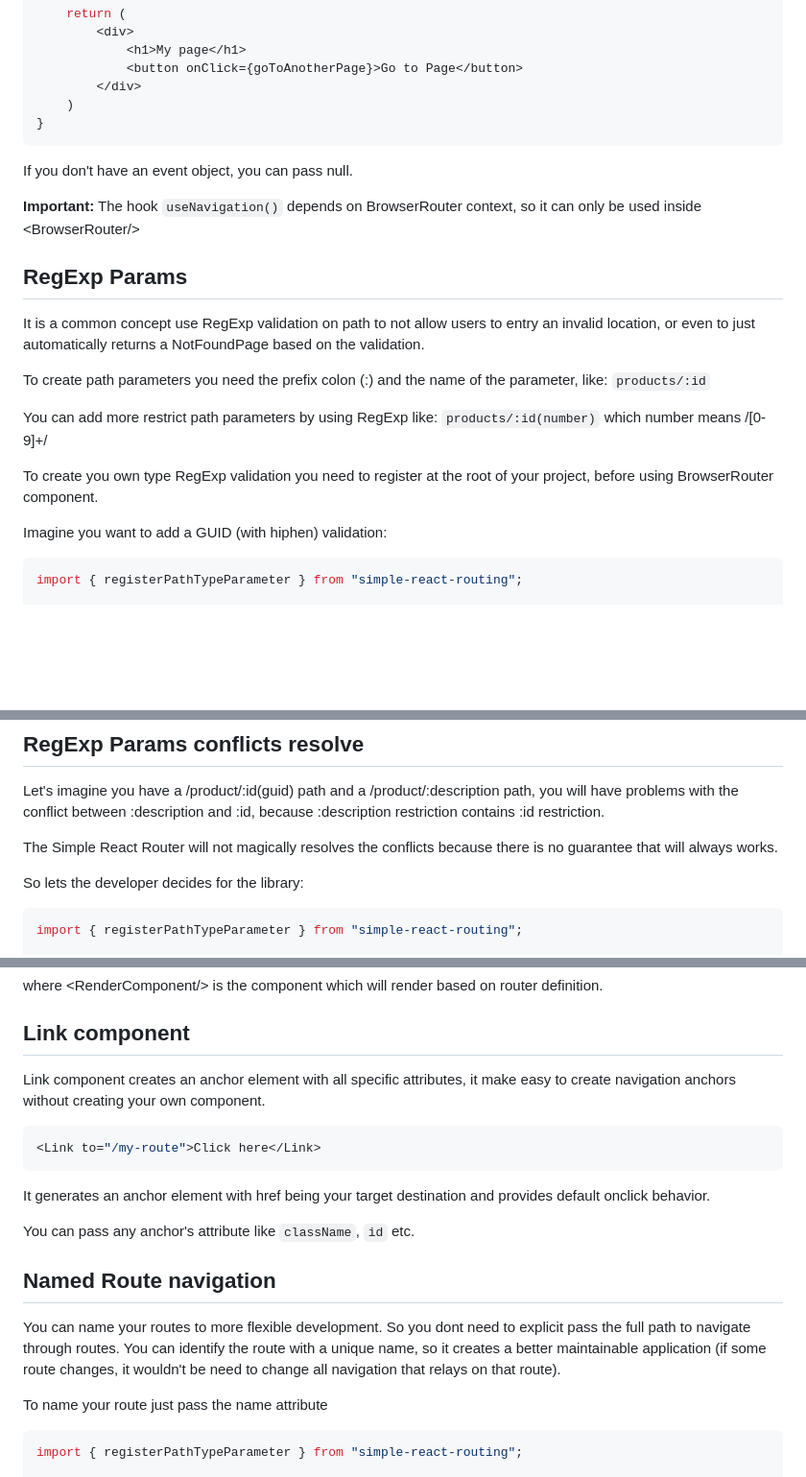
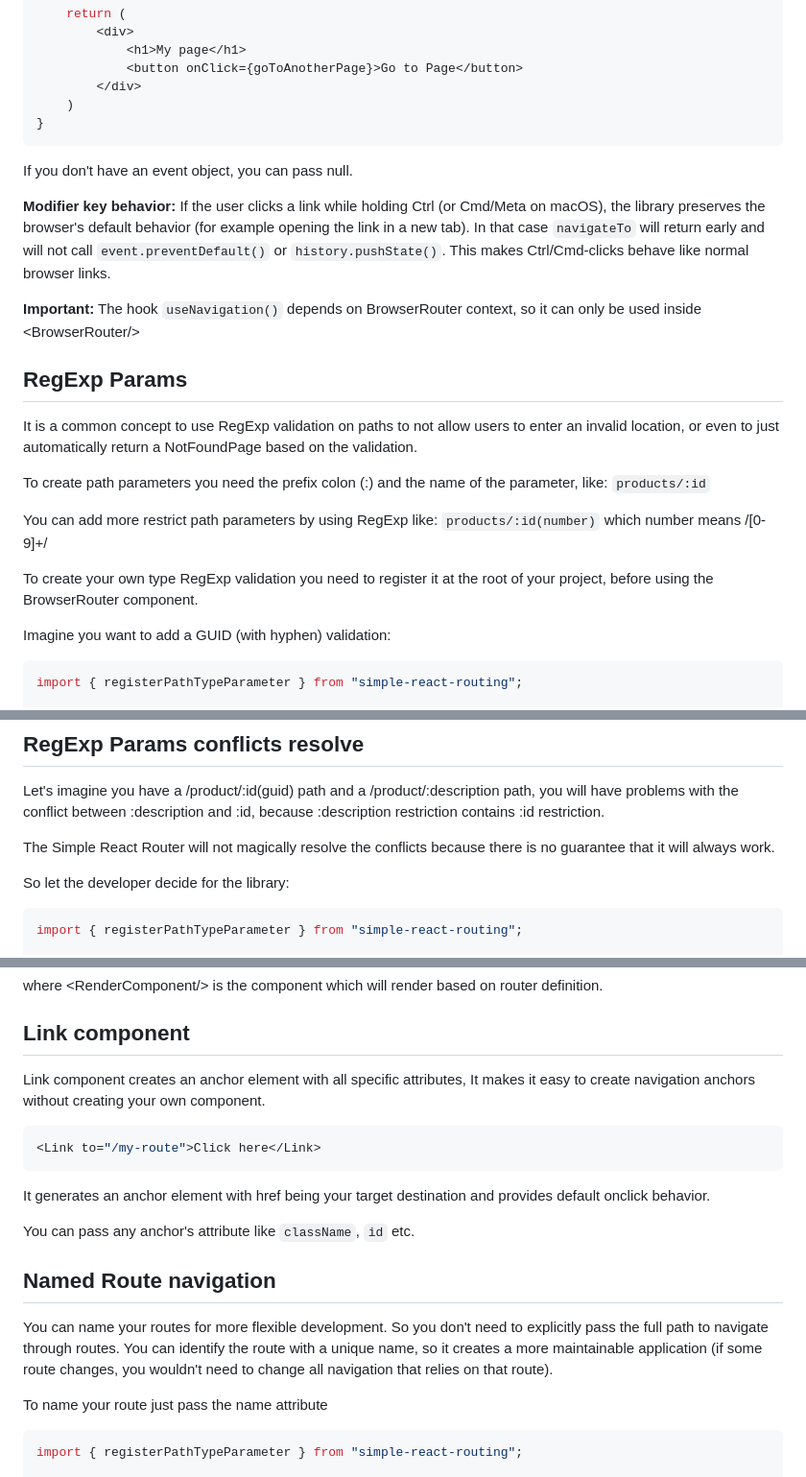
Before and after one commit to rodrigo-web-developer/simple-react-router, a Markdown page: docs/index.md, 3 parts joined by grey strips. Shown: that part at 96% size. Rendered like a GitHub page; blank space fills up the shorter version.

````diff
--- a/docs/index.md
+++ b/docs/index.md
@@ -73,21 +73,23 @@ export default function MyPage() {
 
 If you don't have an event object, you can pass null.
 
+**Modifier key behavior:** If the user clicks a link while holding Ctrl (or Cmd/Meta on macOS), the library preserves the browser's default behavior (for example opening the link in a new tab). In that case `navigateTo` will return early and will not call `event.preventDefault()` or `history.pushState()`. This makes Ctrl/Cmd-clicks behave like normal browser links.
+
 **Important:** The hook `useNavigation()` depends on BrowserRouter context, so it can only be used inside \<BrowserRouter/\>
 
 ## RegExp Params
 
-It is a common concept use RegExp validation on path to not allow users to entry an invalid location, or even to just automatically returns a NotFoundPage based on the validation.
+It is a common concept to use RegExp validation on paths to not allow users to enter an invalid location, or even to just automatically return a NotFoundPage based on the validation.
 
 To create path parameters you need the prefix colon (:) and the name of the parameter, like: `products/:id`
 
 You can add more restrict path parameters by using RegExp like: `products/:id(number)` which number means /[0-9]+/
 
-To create you own type RegExp validation you need to register at the root of your project, before using BrowserRouter component.
+To create your own type RegExp validation you need to register it at the root of your project, before using the BrowserRouter component.
 
-Imagine you want to add a GUID (with hiphen) validation:
+Imagine you want to add a GUID (with hyphen) validation:
 
-```ts
+```tsx
 import { registerPathTypeParameter } from "simple-react-routing";
 
 registerPathTypeParameter("guid", /[0-9a-f]{8}-[0-9a-f]{4}-[0-9a-f]{4}-[0-9A-Fa-f]{4}-[0-9a-f]{12}/);
@@ -111,11 +113,11 @@ export default myRoutes;
 
 Let's imagine you have a /product/:id(guid) path and a /product/:description path, you will have problems with the conflict between :description and :id, because :description restriction contains :id restriction.
 
-The Simple React Router will not magically resolves the conflicts because there is no guarantee that will always works.
+The Simple React Router will not magically resolve the conflicts because there is no guarantee that it will always work.
 
-So lets the developer decides for the library:
+So let the developer decide for the library:
 
-```ts
+```tsx
 import { registerPathTypeParameter } from "simple-react-routing";
 
 registerPathTypeParameter("guid", /[0-9a-f]{8}-[0-9a-f]{4}-[0-9a-f]{4}-[0-9A-Fa-f]{4}-[0-9a-f]{12}/);
@@ -203,7 +205,7 @@ export default function Layout() {
 where &lt;RenderComponent/&gt; is the component which will render based on router definition.
 
 ## Link component
-Link component creates an anchor element with all specific attributes, it make easy to create navigation anchors without creating your own component.
+Link component creates an anchor element with all specific attributes, It makes it easy to create navigation anchors without creating your own component.
 
 ```jsx
 <Link to="/my-route">Click here</Link>
@@ -216,11 +218,11 @@ You can pass any anchor's attribute like `className`, `id` etc.
 
 ## Named Route navigation
 
-You can name your routes to more flexible development. So you dont need to explicit pass the full path to navigate through routes. You can identify the route with a unique name, so it creates a better maintainable application (if some route changes, it wouldn't be need to change all navigation that relays on that route).
+You can name your routes for more flexible development. So you don't need to explicitly pass the full path to navigate through routes. You can identify the route with a unique name, so it creates a more maintainable application (if some route changes, you wouldn't need to change all navigation that relies on that route).
 
 To name your route just pass the name attribute
 
-```ts
+```tsx
 import { registerPathTypeParameter } from "simple-react-routing";
 
 registerPathTypeParameter("guid", /[0-9a-f]{8}-[0-9a-f]{4}-[0-9a-f]{4}-[0-9A-Fa-f]{4}-[0-9a-f]{12}/);
````
Also changed, not shown: other parts of docs/index.md (+9 -9 lines).
